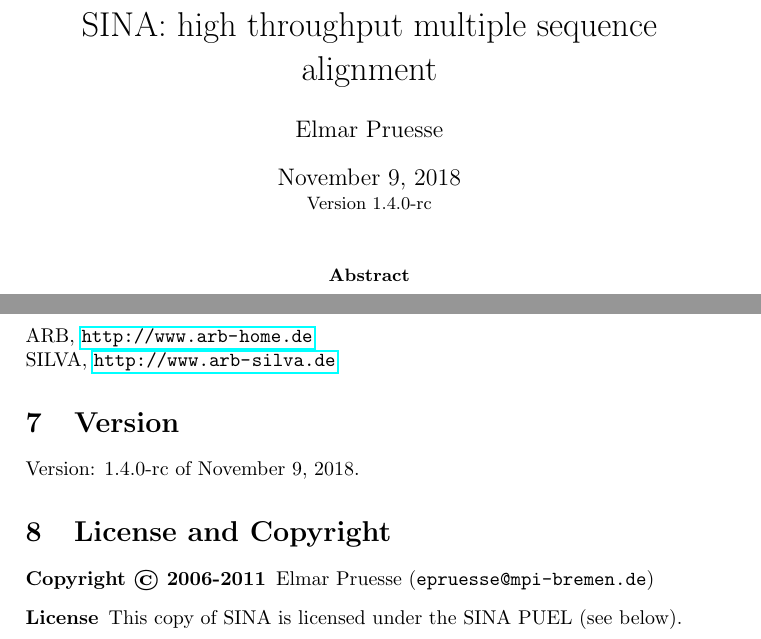
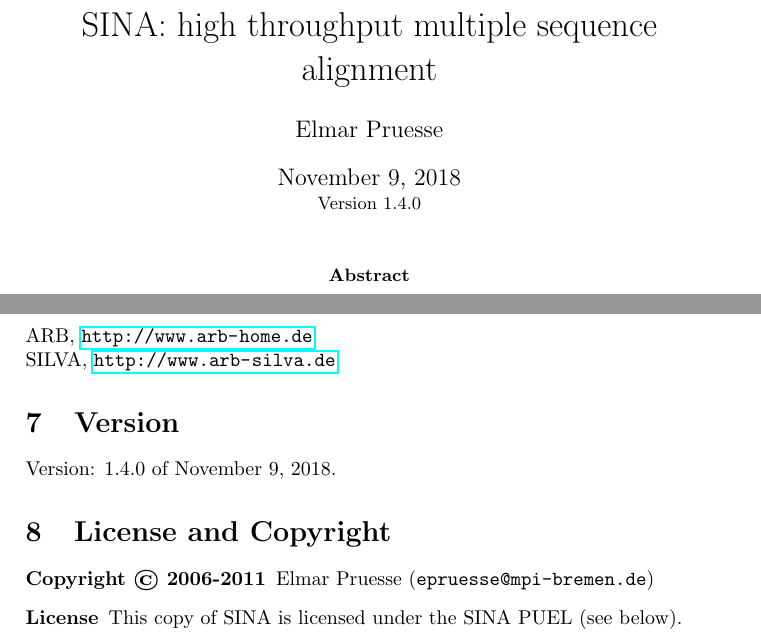
Before and after one commit to epruesse/SINA, a LaTeX document (doc/sina.tex, which reads .bumpversion.cfg): two parts of pages 1 and 14 of 15, joined at a grey line, cut so that both start at the same text. Compiled offline with pdfLaTeX.

Commit message:
Bump version: 1.4.0-rc → 1.4.0

```diff
--- a/.bumpversion.cfg
+++ b/.bumpversion.cfg
@@ -1,5 +1,5 @@
 [bumpversion]
-current_version = 1.4.0-rc
+current_version = 1.4.0
 parse = (?P<major>\d+)\.(?P<minor>\d+)\.(?P<patch>\d+)(\-(?P<stage>(dev|rc)))?(\.(?P<again>\d+))?
 serialize =
 	{major}.{minor}.{patch}-{stage}.{again}
--- a/doc/sina.tex
+++ b/doc/sina.tex
@@ -6,7 +6,7 @@
 %\usepackage{svninfo}
 %\setDate{\svnInfoLongDate}
 \setDate{May 14th, 2014}
-\setVersion{1.4.0-rc}
+\setVersion{1.4.0}
 %\setVersionWord{v}
 
 %\makeatletter
```
Also changed, not shown: 1 other file.
